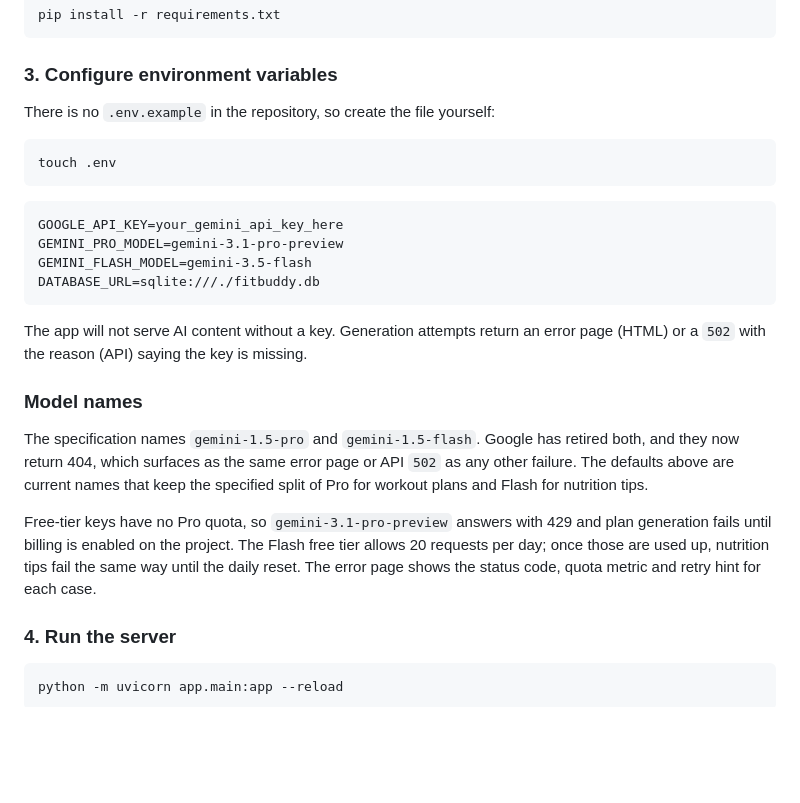
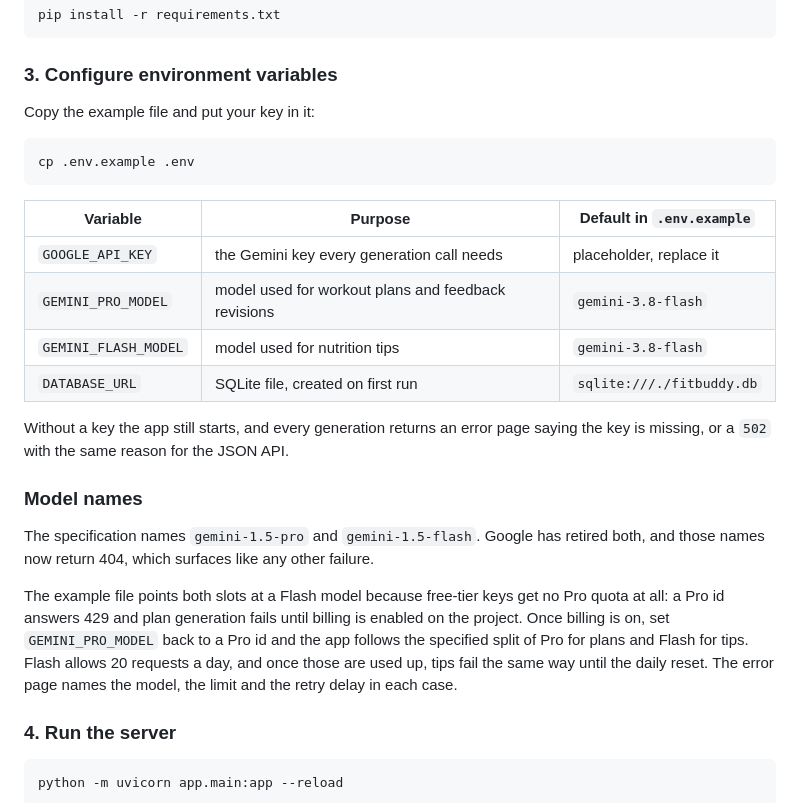
Before and after one commit to Ijas14/FitBuddy, a Markdown page: README.md, the part around the change. Rendered like a GitHub page; blank space fills up the shorter version.

Commit message:
docs: point the quick start at .env.example
The previous edit missed, so the README still told people to create the
file by hand. Step 3 now copies the example and lists what each variable is
for, and the model notes describe the defaults it actually ships.

````diff
--- a/README.md
+++ b/README.md
@@ -96,33 +96,33 @@ pip install -r requirements.txt
 
 ### 3. Configure environment variables
 
-There is no `.env.example` in the repository, so create the file yourself:
+Copy the example file and put your key in it:
 
 ```bash
-touch .env
+cp .env.example .env
 ```
 
-```
-GOOGLE_API_KEY=your_gemini_api_key_here
-GEMINI_PRO_MODEL=gemini-3.1-pro-preview
-GEMINI_FLASH_MODEL=gemini-3.5-flash
-DATABASE_URL=sqlite:///./fitbuddy.db
-```
+| Variable | Purpose | Default in `.env.example` |
+|---|---|---|
+| `GOOGLE_API_KEY` | the Gemini key every generation call needs | placeholder, replace it |
+| `GEMINI_PRO_MODEL` | model used for workout plans and feedback revisions | `gemini-3.8-flash` |
+| `GEMINI_FLASH_MODEL` | model used for nutrition tips | `gemini-3.8-flash` |
+| `DATABASE_URL` | SQLite file, created on first run | `sqlite:///./fitbuddy.db` |
 
-The app will not serve AI content without a key. Generation attempts return an error page (HTML) or
-a `502` with the reason (API) saying the key is missing.
+Without a key the app still starts, and every generation returns an error page saying the key is
+missing, or a `502` with the same reason for the JSON API.
 
 ### Model names
 
-The specification names `gemini-1.5-pro` and `gemini-1.5-flash`. Google has retired both, and they
-now return 404, which surfaces as the same error page or API `502` as any other failure. The
-defaults above are current names that keep the specified split of Pro for workout plans and Flash
-for nutrition tips.
+The specification names `gemini-1.5-pro` and `gemini-1.5-flash`. Google has retired both, and those
+names now return 404, which surfaces like any other failure.
 
-Free-tier keys have no Pro quota, so `gemini-3.1-pro-preview` answers with 429 and plan generation
-fails until billing is enabled on the project. The Flash free tier allows 20 requests per day; once
-those are used up, nutrition tips fail the same way until the daily reset. The error page shows the
-status code, quota metric and retry hint for each case.
+The example file points both slots at a Flash model because free-tier keys get no Pro quota at all:
+a Pro id answers 429 and plan generation fails until billing is enabled on the project. Once billing
+is on, set `GEMINI_PRO_MODEL` back to a Pro id and the app follows the specified split of Pro for
+plans and Flash for tips. Flash allows 20 requests a day, and once those are used up, tips fail the
+same way until the daily reset. The error page names the model, the limit and the retry delay in
+each case.
 
 ### 4. Run the server
 
````
